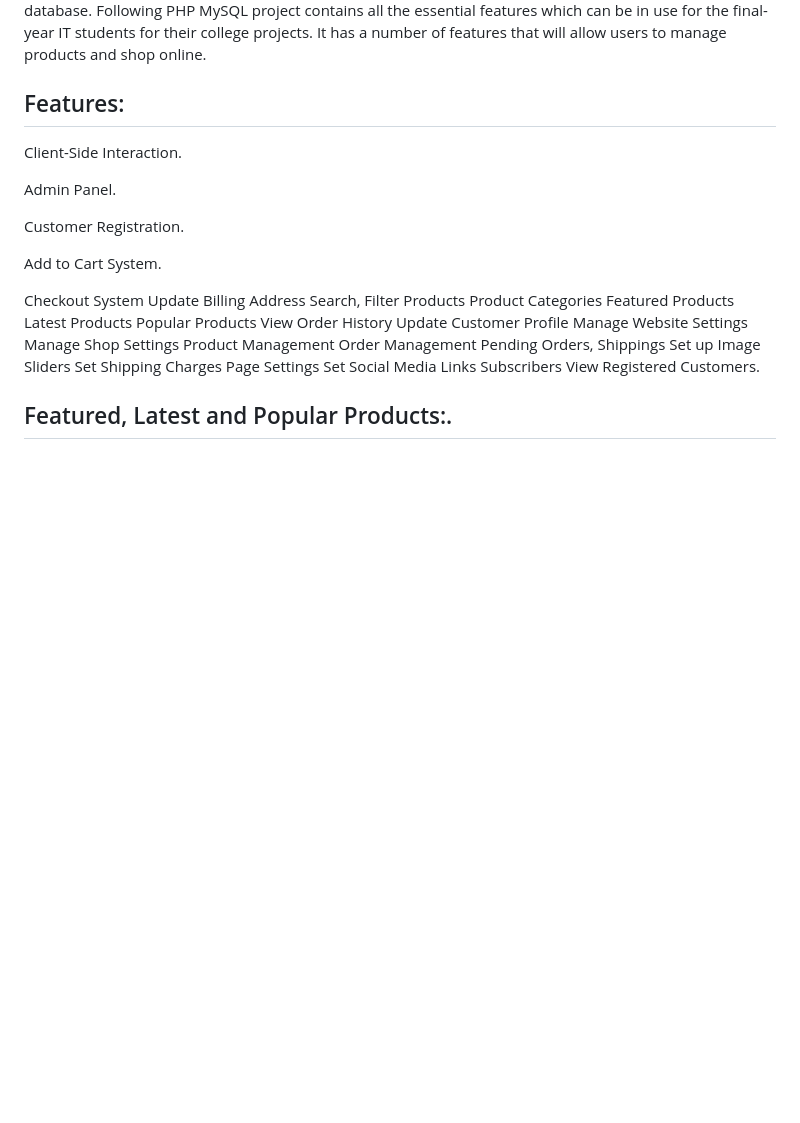
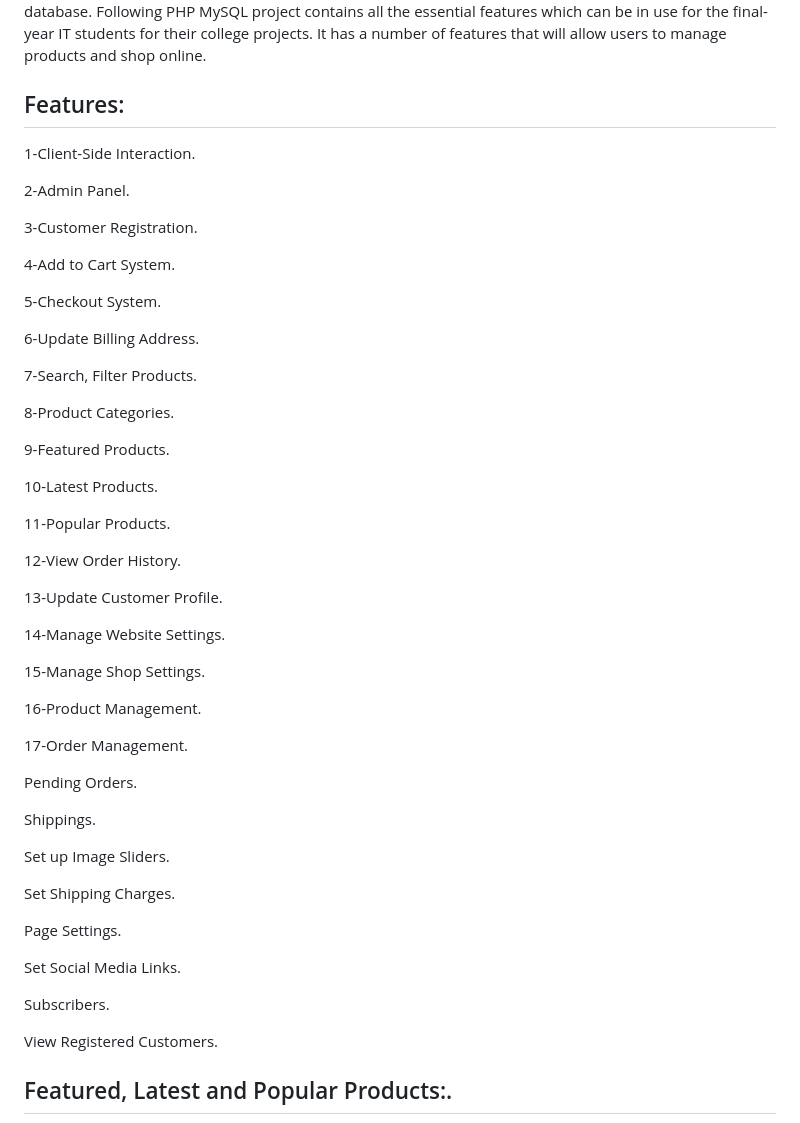
Before and after one commit to CRONOS1967/eCommerce-health, a Markdown page: README.md, the part around the change. Rendered like a GitHub page; blank space fills up the shorter version.

```diff
--- a/README.md
+++ b/README.md
@@ -4,33 +4,54 @@ A fully functional project based on an Online  Ecommerce Website that uses PHP L
 
 ## Features:
 
-Client-Side Interaction.
+1-Client-Side Interaction.
 
-Admin Panel.
+2-Admin Panel.
 
-Customer Registration.
+3-Customer Registration.
 
-Add to Cart System.
+4-Add to Cart System.
 
-Checkout System
-Update Billing Address
-Search, Filter Products
-Product Categories
-Featured Products
-Latest Products
-Popular Products
-View Order History
-Update Customer Profile
-Manage Website Settings
-Manage Shop Settings
-Product Management
-Order Management
-Pending Orders, Shippings
-Set up Image Sliders
-Set Shipping Charges
-Page Settings
-Set Social Media Links
-Subscribers
+5-Checkout System.
+
+6-Update Billing Address.
+
+7-Search, Filter Products.
+
+8-Product Categories.
+
+9-Featured Products.
+
+10-Latest Products.
+
+11-Popular Products.
+
+12-View Order History.
+
+13-Update Customer Profile.
+
+14-Manage Website Settings.
+
+15-Manage Shop Settings.
+
+16-Product Management.
+
+17-Order Management.
+
+Pending Orders.
+
+Shippings.
+
+Set up Image Sliders.
+
+Set Shipping Charges.
+
+Page Settings.
+
+Set Social Media Links.
+
+Subscribers.
+
 View Registered Customers.
 
 ## Featured, Latest and Popular Products:.
```
